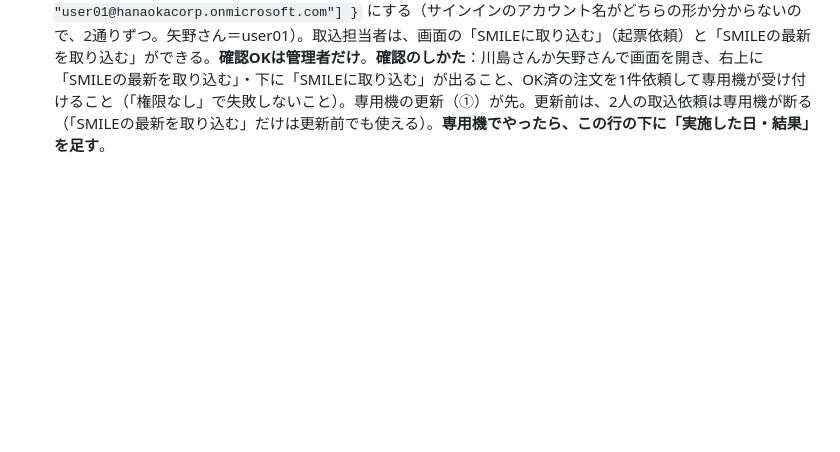
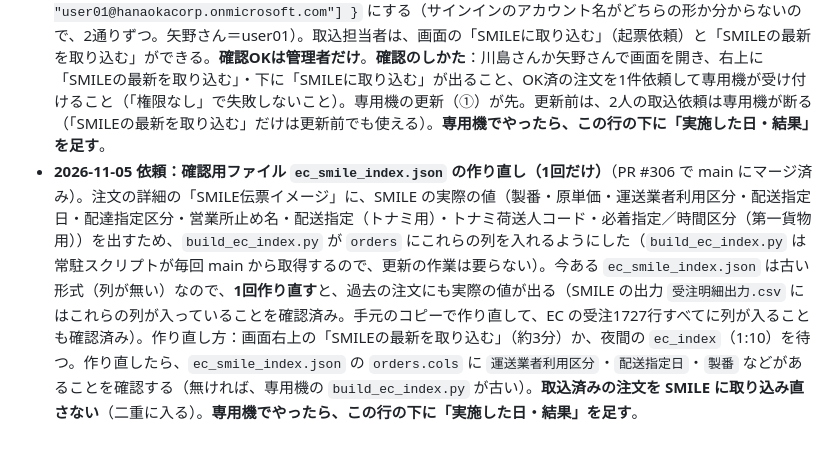
Before and after one commit to hanaoka-apps/hanaoka-ops, a Markdown page: scripts/rpa_setup/EC売上_RPA専用機への依頼内容.md, the part around the change. Drawn GitHub-style; blank space fills up the shorter version.

Commit message:
RPA専用機への依頼内容：確認用ファイル ec_smile_index.json の作り直し依頼を対応状況に記録
Co-Authored-By: Claude Sonnet 5.5 <noreply@anthropic.com>

```diff
--- a/scripts/rpa_setup/EC売上_RPA専用機への依頼内容.md
+++ b/scripts/rpa_setup/EC売上_RPA専用機への依頼内容.md
@@ -331,3 +331,4 @@ SMILEの出力は**全データを上書き保存する限り、日中に何度
 - **2026-10-28 追記：SMILE の取込レイアウトの「桁」はバイト数**（全角2・半角1。SMILE の納品先マスター保守の画面で確認：納品先名は全角24字／半角48字まで入り、超えた分はエラーなしで切り捨て）。上限は、納品先名・荷受け人名・住所１〜３＝48、納品先索引＝10、郵便番号＝10、電話＝15。受注は得意先名１・２＝48、納品先名＝48、客先注番＝20、品目名＝36、行摘要１・２＝12、備考＝36、社内メモ＝64。**行摘要２の上限は12バイト**（先の「10文字前後」は12が正）。アプリは、納品先名・住所・得意先名・品目名・社内メモをこの上限（バイト数）で**先に切ってから**ファイルを作る。専用機（PAD・ワーカー）側で必要なこと：①ファイルの中身を切らない・直さない（そのまま取り込む）。②取込結果の照合で、SMILE に入った値が元の値より短くても、アプリが切った値と同じなら問題なし（照合はアプリ側）。③専用機が自分でファイルを作る場面（仮の番号の置き換えなど）では、上限を超える値を入れない。
 - **2026-11-04 追記：運送会社の送り状の長さは、SMILE とは別**（実際の送り状のデータで測ったバイト数）。西濃運輸は宛名（名称１）が1欄60バイト（全角30字）・住所が1欄60バイト×2欄、**第一貨物は宛名が30バイト（全角15字）・住所が30バイト×2欄（合計60バイト）**で、超えた分は送り状で切れる（SMILE の納品先名は48バイトまで入るので、全角16字以上の宛名は、第一貨物の送り状で切れる）。アプリの受注チェックは、`ec_sales_config.json`・`furusato_config.json` の `carriers`（`nameBytes`・`addrBytes`・`addrFields`）を使い、宛名が長いときは「切れます」と知らせ、**短縮案**（法人名を略す→空白を整える→後ろの語を省く）を出す。案を出すだけで、納品先名は勝手に変えない（SMILE の納品書・請求書にも使うため。人が見て決める）。取込仕様書の「西濃：名称全角16字・住所全角24字／第一貨物：名称全角30字・住所全角45字」は、実際の送り状とは合っていなかった。
 - **2026-11-05 依頼：取込担当者（川島さん・矢野さん）の追加。専用機の作業は2点**（画面側は main にマージ済み＝PR #302・#304）。①**常駐スクリプトの更新**：main の `scripts/rpa_queue_worker.ps1` を専用機に反映する（2-1 の手順。変更は `Test-ImportAdmin` だけで、`ec_import_admins.json` の `admins` に加えて `operators` の人の取込依頼（`ec_smile_import`）も受け付ける。一覧にない人は今までどおり「権限なし」で失敗。`operators` が無い一覧でも動く）。②**取込担当者の登録**：`SharedMasters_rpa_queueec_import_admins.json` を `{ "admins": [今の管理者のメール], "operators": ["y.kawashima@hanaoka-corp.co.jp", "y.kawashima@hanaokacorp.onmicrosoft.com", "user01@hanaoka-corp.co.jp", "user01@hanaokacorp.onmicrosoft.com"] }` にする（サインインのアカウント名がどちらの形か分からないので、2通りずつ。矢野さん＝user01）。取込担当者は、画面の「SMILEに取り込む」（起票依頼）と「SMILEの最新を取り込む」ができる。**確認OKは管理者だけ**。**確認のしかた**：川島さんか矢野さんで画面を開き、右上に「SMILEの最新を取り込む」・下に「SMILEに取り込む」が出ること、OK済の注文を1件依頼して専用機が受け付けること（「権限なし」で失敗しないこと）。専用機の更新（①）が先。更新前は、2人の取込依頼は専用機が断る（「SMILEの最新を取り込む」だけは更新前でも使える）。**専用機でやったら、この行の下に「実施した日・結果」を足す**。
+- **2026-11-05 依頼：確認用ファイル `ec_smile_index.json` の作り直し（1回だけ）**（PR #306 で main にマージ済み）。注文の詳細の「SMILE伝票イメージ」に、SMILE の実際の値（製番・原単価・運送業者利用区分・配送指定日・配達指定区分・営業所止め名・配送指定（トナミ用）・トナミ荷送人コード・必着指定／時間区分（第一貨物用））を出すため、`build_ec_index.py` が `orders` にこれらの列を入れるようにした（`build_ec_index.py` は常駐スクリプトが毎回 main から取得するので、更新の作業は要らない）。今ある `ec_smile_index.json` は古い形式（列が無い）なので、**1回作り直す**と、過去の注文にも実際の値が出る（SMILE の出力 `受注明細出力.csv` にはこれらの列が入っていることを確認済み。手元のコピーで作り直して、EC の受注1727行すべてに列が入ることも確認済み）。作り直し方：画面右上の「SMILEの最新を取り込む」（約3分）か、夜間の `ec_index`（1:10）を待つ。作り直したら、`ec_smile_index.json` の `orders.cols` に `運送業者利用区分`・`配送指定日`・`製番` などがあることを確認する（無ければ、専用機の `build_ec_index.py` が古い）。**取込済みの注文を SMILE に取り込み直さない**（二重に入る）。**専用機でやったら、この行の下に「実施した日・結果」を足す**。
```
